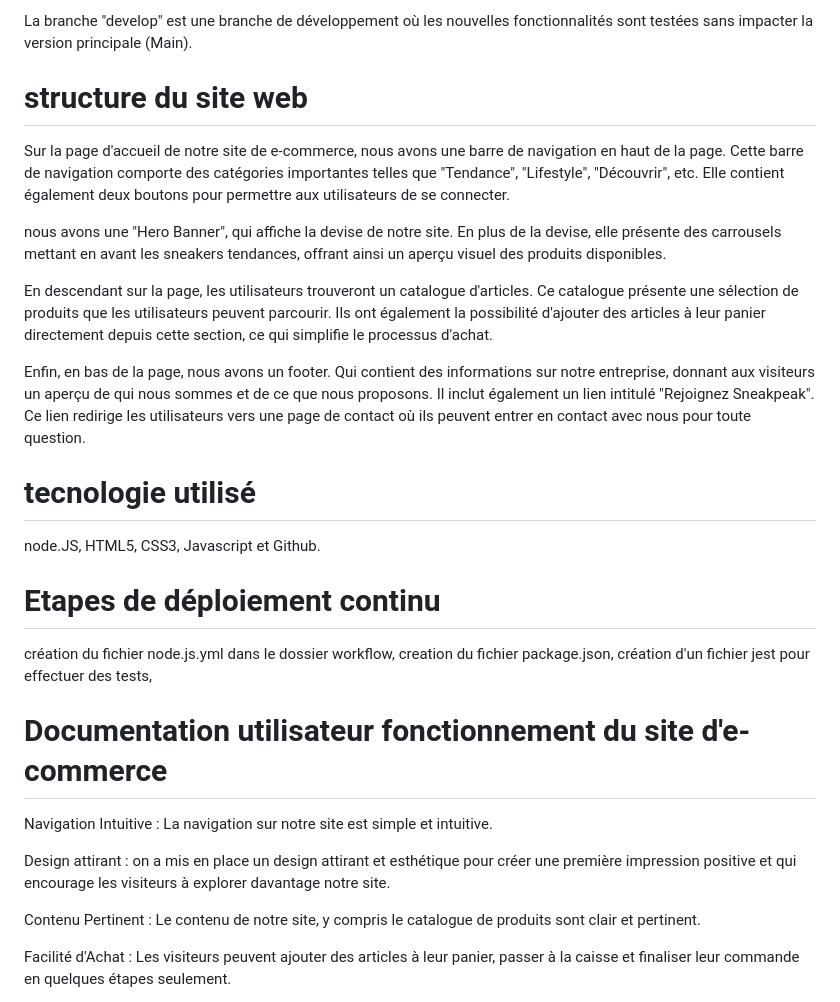
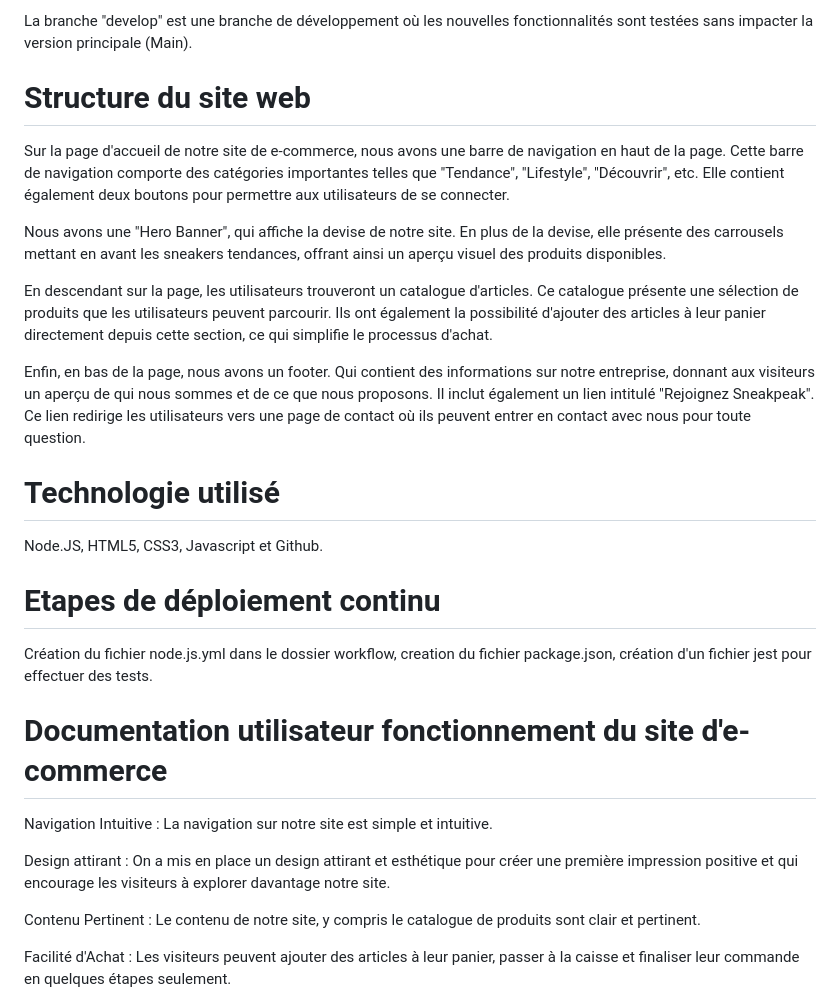
Before and after one commit to ShamanK93/SneakPeak, a Markdown page: README.md, the part around one of its changes. GitHub-like rendering.

```diff
--- a/README.md
+++ b/README.md
@@ -16,29 +16,29 @@ La branche "main" est la branche principale du projet qui contient la version fo
 
 La branche "develop" est une branche de développement où les nouvelles fonctionnalités sont testées sans impacter la version principale (Main).
 
-# structure du site web
+# Structure du site web
 
 Sur la page d'accueil de notre site de e-commerce, nous avons une barre de navigation en haut de la page. Cette barre de navigation comporte des catégories importantes telles que "Tendance", "Lifestyle", "Découvrir", etc. Elle contient également deux boutons pour permettre aux utilisateurs de se connecter.
 
-nous avons une "Hero Banner", qui affiche la devise de notre site. En plus de la devise, elle présente des carrousels mettant en avant les sneakers tendances, offrant ainsi un aperçu visuel des produits disponibles.
+Nous avons une "Hero Banner", qui affiche la devise de notre site. En plus de la devise, elle présente des carrousels mettant en avant les sneakers tendances, offrant ainsi un aperçu visuel des produits disponibles.
 
 En descendant sur la page, les utilisateurs trouveront un catalogue d'articles. Ce catalogue présente une sélection de produits que les utilisateurs peuvent parcourir. Ils ont également la possibilité d'ajouter des articles à leur panier directement depuis cette section, ce qui simplifie le processus d'achat.
 
 Enfin, en bas de la page, nous avons un footer. Qui contient des informations sur notre entreprise, donnant aux visiteurs un aperçu de qui nous sommes et de ce que nous proposons. Il inclut également un lien intitulé "Rejoignez Sneakpeak". Ce lien redirige les utilisateurs vers une page de contact où ils peuvent entrer en contact avec nous pour toute question.
 
-# tecnologie utilisé
+# Technologie utilisé
 
-node.JS, HTML5, CSS3, Javascript et Github.
+Node.JS, HTML5, CSS3, Javascript et Github.
 
 # Etapes de déploiement continu
 
-création du fichier node.js.yml dans le dossier workflow, creation du fichier package.json, création d'un fichier jest pour effectuer des tests,
+Création du fichier node.js.yml dans le dossier workflow, creation du fichier package.json, création d'un fichier jest pour effectuer des tests.
 
 # Documentation utilisateur fonctionnement du site d'e-commerce
 
 Navigation Intuitive : La navigation sur notre site est simple et intuitive.
 
-Design attirant : on a mis en place un design attirant et esthétique pour créer une première impression positive et qui encourage les visiteurs à explorer davantage notre site.
+Design attirant : On a mis en place un design attirant et esthétique pour créer une première impression positive et qui encourage les visiteurs à explorer davantage notre site.
 
 
 Contenu Pertinent : Le contenu de notre site, y compris le catalogue de produits  sont clair et pertinent.
```
Also changed, not shown: other parts of README.md (+1 -1 lines).
